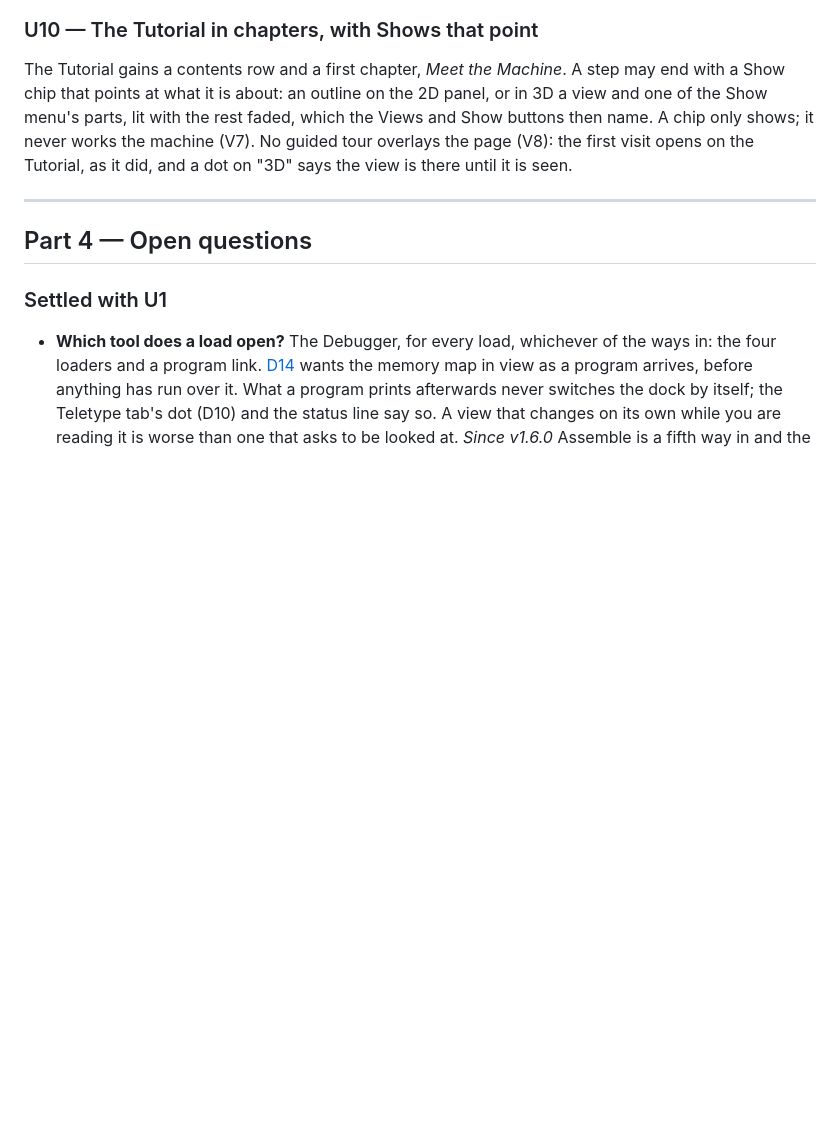
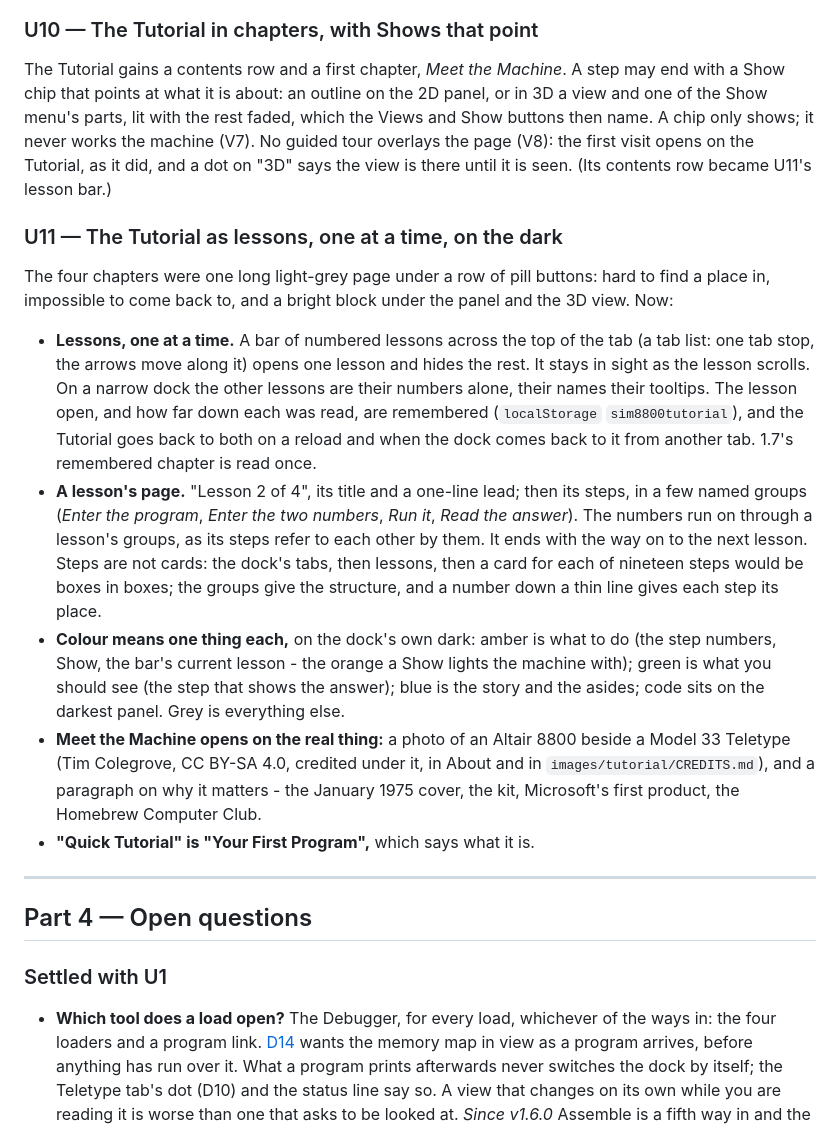
Before and after one commit to wixette/8800-simulator, a Markdown page: docs/ui-design.md, the part around the change. Rendered like a GitHub page; blank space fills up the shorter version.

```diff
--- a/docs/ui-design.md
+++ b/docs/ui-design.md
@@ -493,6 +493,41 @@ Show menu's parts, lit with the rest faded, which the Views and Show
 buttons then name. A chip only shows; it never works the machine (V7). No guided
 tour overlays the page (V8): the first visit opens on the Tutorial, as
 it did, and a dot on "3D" says the view is there until it is seen.
+(Its contents row became U11's lesson bar.)
+
+### U11 — The Tutorial as lessons, one at a time, on the dark
+
+The four chapters were one long light-grey page under a row of pill
+buttons: hard to find a place in, impossible to come back to, and a
+bright block under the panel and the 3D view. Now:
+
+- **Lessons, one at a time.** A bar of numbered lessons across the top
+  of the tab (a tab list: one tab stop, the arrows move along it) opens
+  one lesson and hides the rest. It stays in sight as the lesson
+  scrolls. On a narrow dock the other lessons are their numbers alone,
+  their names their tooltips. The lesson open, and how far down each
+  was read, are remembered (`localStorage` `sim8800tutorial`), and the
+  Tutorial goes back to both on a reload and when the dock comes back
+  to it from another tab. 1.7's remembered chapter is read once.
+- **A lesson's page.** "Lesson 2 of 4", its title and a one-line lead;
+  then its steps, in a few named groups (*Enter the program*, *Enter
+  the two numbers*, *Run it*, *Read the answer*). The numbers run on
+  through a lesson's groups, as its steps refer to each other by them.
+  It ends with the way on to the next lesson. Steps are not cards: the
+  dock's tabs, then lessons, then a card for each of nineteen steps
+  would be boxes in boxes; the groups give the structure, and a number
+  down a thin line gives each step its place.
+- **Colour means one thing each,** on the dock's own dark: amber is
+  what to do (the step numbers, Show, the bar's current lesson - the
+  orange a Show lights the machine with); green is what you should see
+  (the step that shows the answer); blue is the story and the asides;
+  code sits on the darkest panel. Grey is everything else.
+- **Meet the Machine opens on the real thing:** a photo of an Altair
+  8800 beside a Model 33 Teletype (Tim Colegrove, CC BY-SA 4.0,
+  credited under it, in About and in `images/tutorial/CREDITS.md`),
+  and a paragraph on why it matters - the January 1975 cover, the kit,
+  Microsoft's first product, the Homebrew Computer Club.
+- **"Quick Tutorial" is "Your First Program",** which says what it is.
 
 ---
 
```
Also changed, not shown: README.md (+5 -3 lines), docs/3d-view.md (+3 -1 lines), images/tutorial/CREDITS.md (added, +11 -0 lines), images/tutorial/altair-8800-and-teletype.jpg (added), 10 other files.
